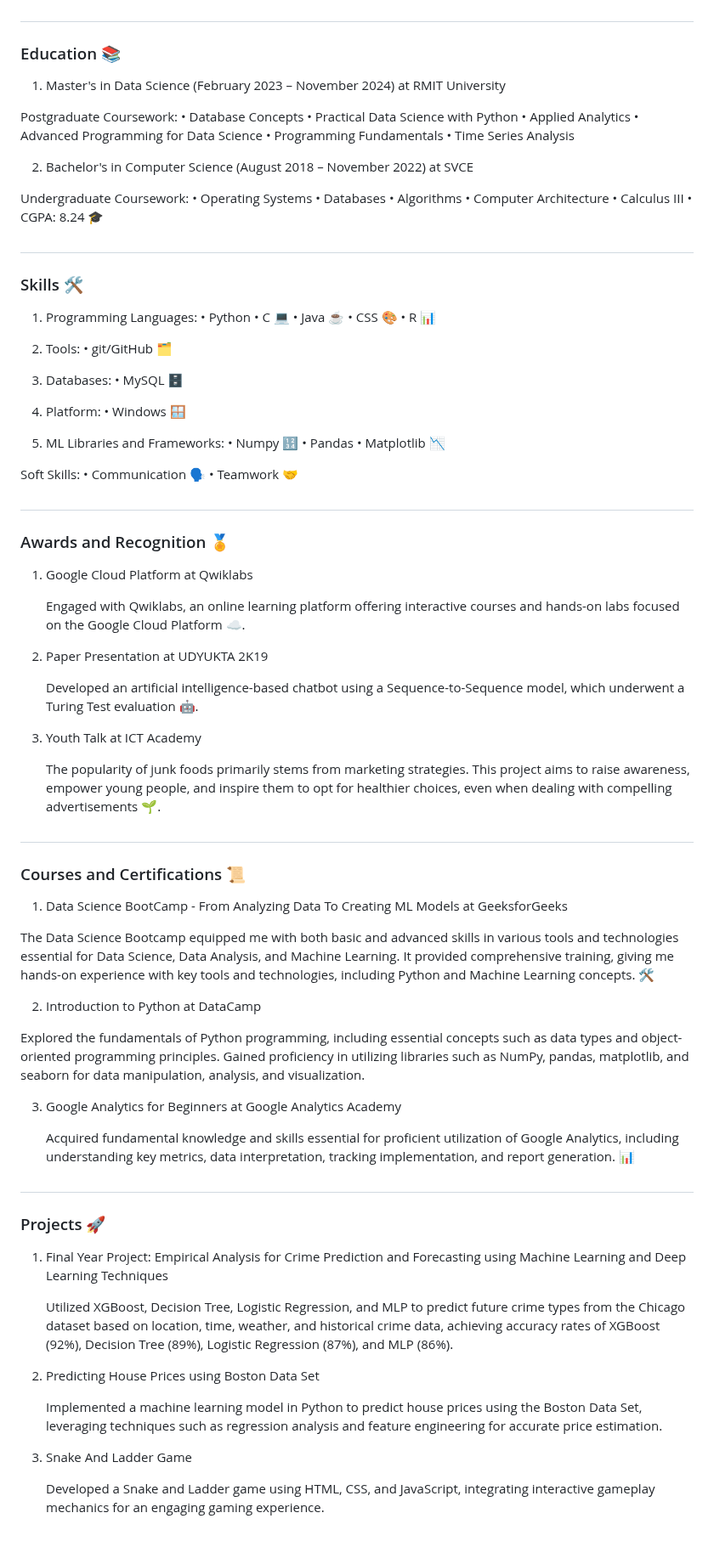
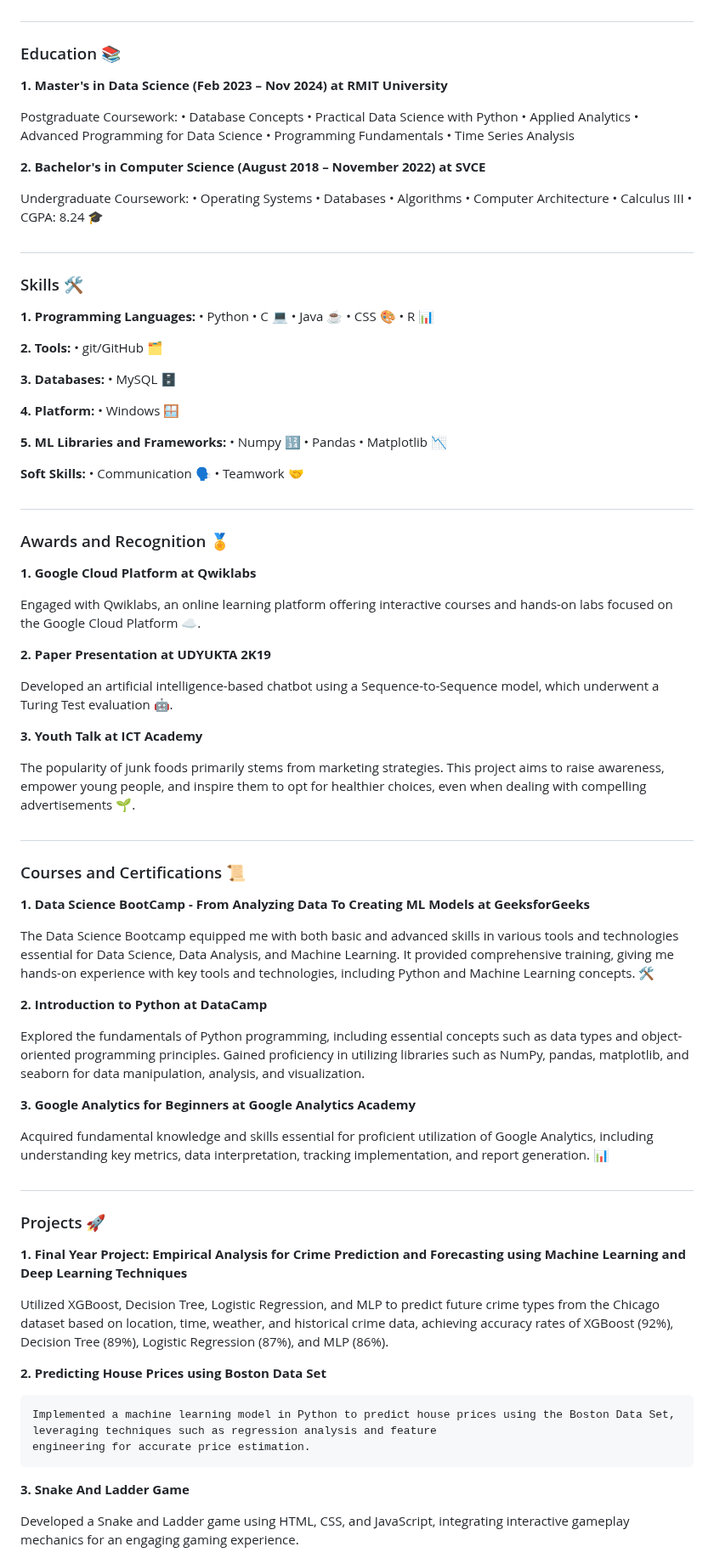
Before and after one commit to Megha6319/megha6319.github.io, a Markdown page: README.md, the part around one of its changes. Shown at 85% size. Rendered like a GitHub page; blank space fills up the shorter version.

```diff
--- a/README.md
+++ b/README.md
@@ -24,7 +24,7 @@ I am **Megha Chandra Shekar**,currently pursuing a **Master's degree** in Data S
 
 ### Education 📚
 
-1. Master's in Data Science (February 2023 – November 2024) at RMIT University
+**1. Master's in Data Science (Feb 2023 – Nov 2024) at RMIT University**
 
 Postgraduate Coursework:
 • Database Concepts
@@ -34,7 +34,7 @@ Postgraduate Coursework:
 • Programming Fundamentals
 • Time Series Analysis
 
-2. Bachelor's in Computer Science (August 2018 – November 2022) at SVCE
+**2. Bachelor's in Computer Science (August 2018 – November 2022) at SVCE**
 
 Undergraduate Coursework:
 • Operating Systems
@@ -48,28 +48,28 @@ Undergraduate Coursework:
 
 ### Skills 🛠️
 
-1. Programming Languages:
+**1. Programming Languages:**
 • Python
 • C 💻
 • Java ☕
 • CSS 🎨
 • R 📊
 
-2. Tools:
+**2. Tools:**
 • git/GitHub 🗂️
 
-3. Databases:
+**3. Databases:**
 • MySQL 🗄️
 
-4. Platform:
+**4. Platform:**
 • Windows 🪟
 
-5. ML Libraries and Frameworks:
+**5. ML Libraries and Frameworks:**
 • Numpy 🔢
 • Pandas
 • Matplotlib 📉
 
-Soft Skills:
+**Soft Skills:**
 • Communication 🗣️
 • Teamwork 🤝
 
@@ -77,14 +77,15 @@ Soft Skills:
 
 ### Awards and Recognition 🏅
 
-1. Google Cloud Platform at Qwiklabs
+**1. Google Cloud Platform at Qwiklabs**
 
    Engaged with Qwiklabs, an online learning platform offering interactive courses and hands-on labs focused on the Google Cloud Platform ☁️.
 
-2. Paper Presentation at UDYUKTA 2K19
+**2. Paper Presentation at UDYUKTA 2K19**
 
    Developed an artificial intelligence-based chatbot using a Sequence-to-Sequence model, which underwent a Turing Test evaluation 🤖.
-3. Youth Talk at ICT Academy
+
+**3. Youth Talk at ICT Academy**
 
    The popularity of junk foods primarily stems from marketing strategies. This project aims to raise awareness, empower young people, and inspire them to opt for healthier
    choices, even when dealing with compelling advertisements 🌱.
@@ -93,17 +94,17 @@ Soft Skills:
 
 ### Courses and Certifications 📜
 
-1. Data Science BootCamp - From Analyzing Data To Creating ML Models at GeeksforGeeks
+**1. Data Science BootCamp - From Analyzing Data To Creating ML Models at GeeksforGeeks**
 
   The Data Science Bootcamp equipped me with both basic and advanced skills in various tools and technologies essential for Data Science, Data Analysis, and Machine Learning.
   It provided comprehensive training, giving me hands-on experience with key tools and technologies, including Python and Machine Learning concepts. 🛠️
 
-2. Introduction to Python at DataCamp
+**2. Introduction to Python at DataCamp**
 
   Explored the fundamentals of Python programming, including essential concepts such as data types and object-oriented programming principles. Gained proficiency in utilizing
   libraries such as NumPy, pandas, matplotlib, and seaborn for data manipulation, analysis, and visualization.
 
-3. Google Analytics for Beginners at Google Analytics Academy
+**3. Google Analytics for Beginners at Google Analytics Academy**
 
    Acquired fundamental knowledge and skills essential for proficient utilization of Google Analytics, including understanding key metrics, data interpretation, tracking
    implementation, and report generation. 📊
@@ -112,17 +113,17 @@ Soft Skills:
 
 ### Projects 🚀
 
-1. Final Year Project: Empirical Analysis for Crime Prediction and Forecasting using Machine Learning and Deep Learning Techniques
+**1. Final Year Project: Empirical Analysis for Crime Prediction and Forecasting using Machine Learning and Deep Learning Techniques**
 
    Utilized XGBoost, Decision Tree, Logistic Regression, and MLP to predict future crime types from the Chicago dataset based on location, time, weather, and historical crime
    data, achieving accuracy rates of XGBoost (92%), Decision Tree (89%), Logistic Regression (87%), and MLP (86%).
 
-2. Predicting House Prices using Boston Data Set
+**2. Predicting House Prices using Boston Data Set**
 
     Implemented a machine learning model in Python to predict house prices using the Boston Data Set, leveraging techniques such as regression analysis and feature
     engineering for accurate price estimation.
 
-3. Snake And Ladder Game
+**3. Snake And Ladder Game**
 
    Developed a Snake and Ladder game using HTML, CSS, and JavaScript, integrating interactive gameplay mechanics for an engaging gaming experience.
 
```
Also changed, not shown: other parts of README.md (+7 -6 lines).
